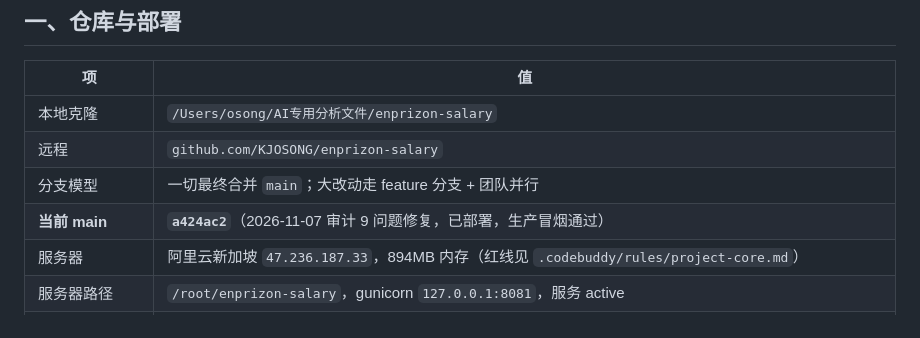
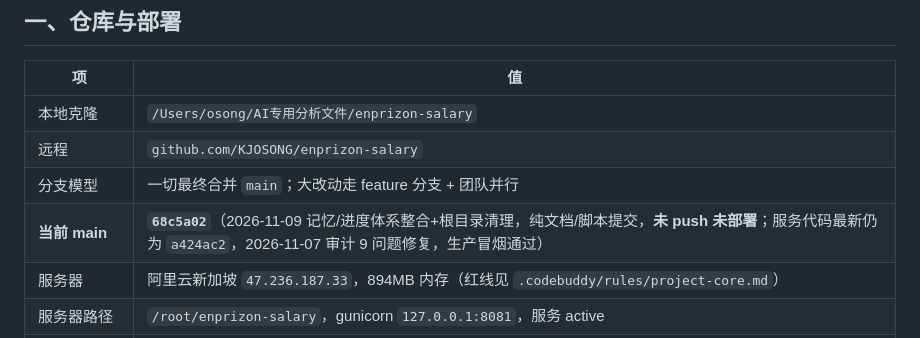
Before and after one commit to KJOSONG/enprizon-salary, a Markdown page: docs/STATUS.md, the part around the change. Drawn GitHub-style.

Commit message:
docs: STATUS 同步 main=68c5a02(文档/脚本批,未部署)

```diff
--- a/docs/STATUS.md
+++ b/docs/STATUS.md
@@ -13,7 +13,7 @@
 | 本地克隆 | `/Users/osong/AI专用分析文件/enprizon-salary` |
 | 远程 | `github.com/KJOSONG/enprizon-salary` |
 | 分支模型 | 一切最终合并 `main`；大改动走 feature 分支 + 团队并行 |
-| **当前 main** | **`a424ac2`**（2026-11-07 审计 9 问题修复，已部署，生产冒烟通过） |
+| **当前 main** | **`68c5a02`**（2026-11-09 记忆/进度体系整合+根目录清理，纯文档/脚本提交，**未 push 未部署**；服务代码最新仍为 `a424ac2`，2026-11-07 审计 9 问题修复，生产冒烟通过） |
 | 服务器 | 阿里云新加坡 `47.236.187.33`，894MB 内存（红线见 `.codebuddy/rules/project-core.md`） |
 | 服务器路径 | `/root/enprizon-salary`，gunicorn `127.0.0.1:8081`，服务 active |
 | 后端直连 | `http://127.0.0.1:8081/api/...`（**不加 `/salary` 前缀**，前缀由 nginx 处理） |
```
